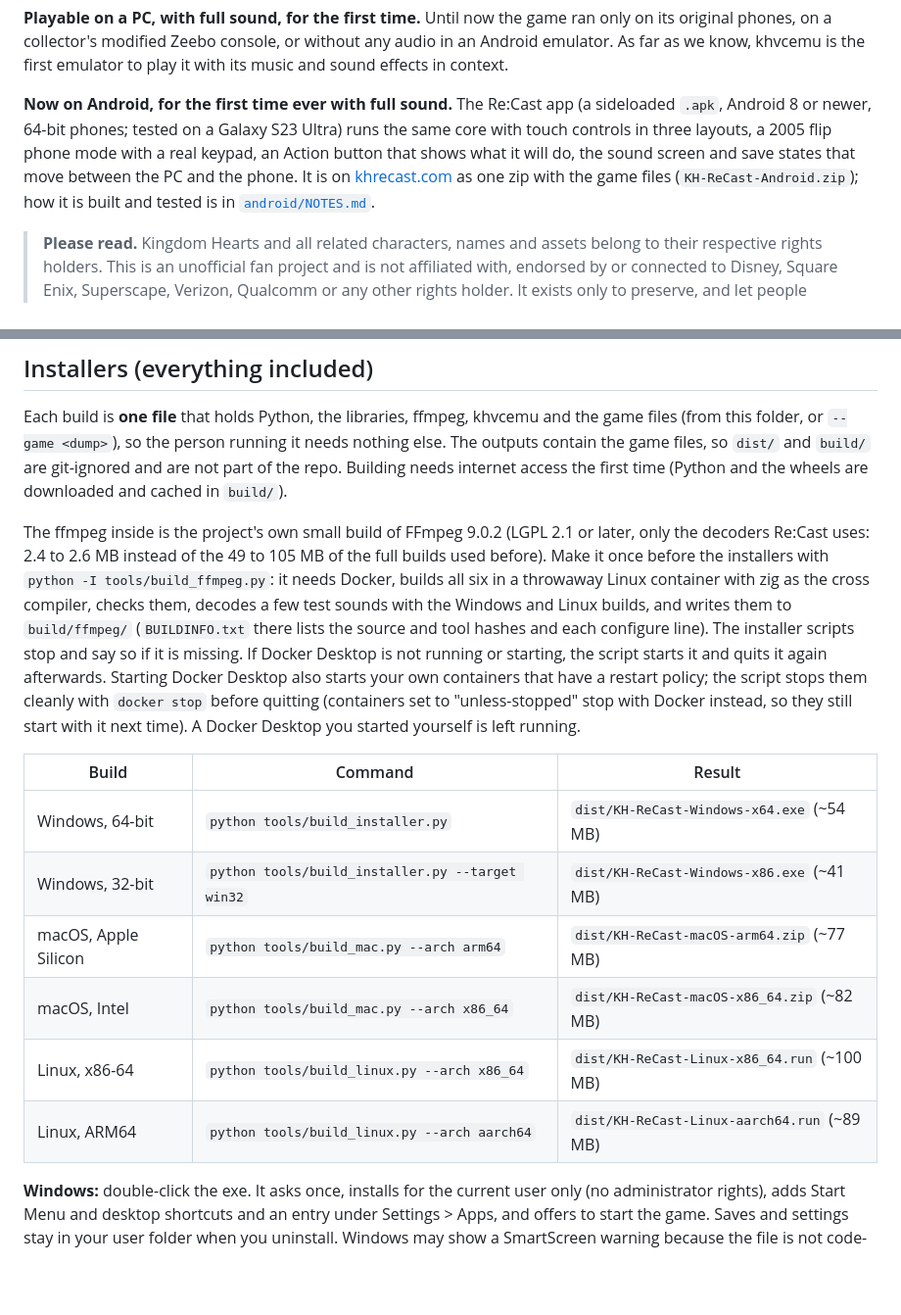
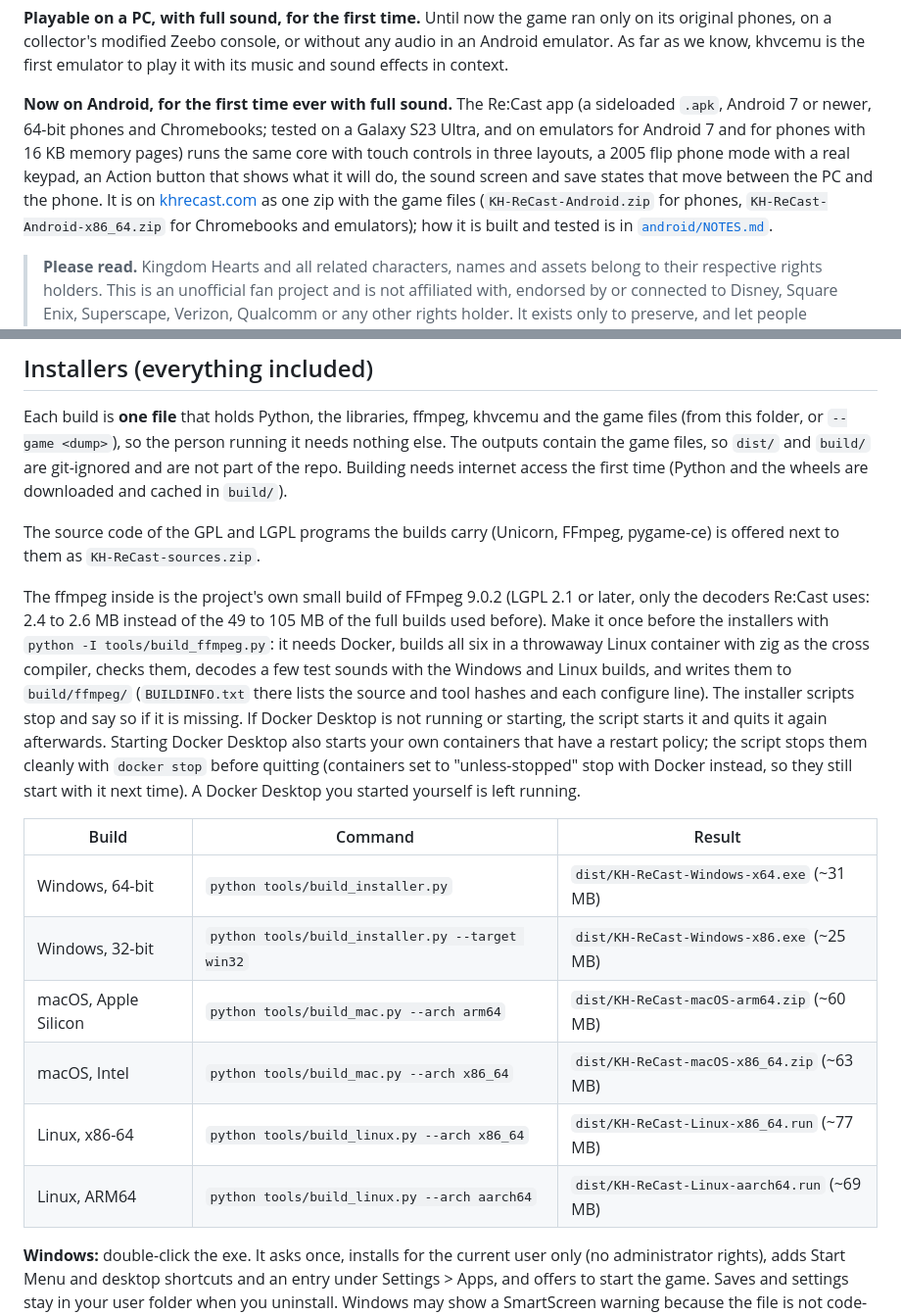
Before and after one commit to khrecast/khvcemu, a Markdown page: README.md, 2 parts joined by grey strips. Shown at 98% size. GitHub-like rendering; blank space fills up the shorter version.

Commit message:
Docs: Android 0.2.0, installer sizes, and the source-code offer
Co-Authored-By: Claude Sonnet 5.5 <noreply@anthropic.com>

```diff
--- a/README.md
+++ b/README.md
@@ -21,10 +21,10 @@ any audio in an Android emulator. As far as we know, khvcemu is the first
 emulator to play it with its music and sound effects in context.
 
 **Now on Android, for the first time ever with full sound.** The Re:Cast app (a sideloaded
-`.apk`, Android 8 or newer, 64-bit phones; tested on a Galaxy S23 Ultra) runs the same core with touch controls in three layouts, a
+`.apk`, Android 7 or newer, 64-bit phones and Chromebooks; tested on a Galaxy S23 Ultra, and on emulators for Android 7 and for phones with 16 KB memory pages) runs the same core with touch controls in three layouts, a
 2005 flip phone mode with a real keypad, an Action button that shows what it will do, the sound screen
 and save states that move between the PC and the phone. It is on [khrecast.com](https://khrecast.com)
-as one zip with the game files (`KH-ReCast-Android.zip`);
+as one zip with the game files (`KH-ReCast-Android.zip` for phones, `KH-ReCast-Android-x86_64.zip` for Chromebooks and emulators);
 how it is built and tested is in [`android/NOTES.md`](android/NOTES.md).
 
 > **Please read.** Kingdom Hearts and all related characters, names and assets belong to their respective rights holders. This is an unofficial fan project and is not affiliated with, endorsed by or connected to Disney, Square Enix, Superscape, Verizon, Qualcomm or any other rights holder. It exists only to preserve, and let people experience, a piece of gaming history. It is free and non-profit: nobody earns money from it, and it should never be sold.
@@ -106,6 +106,8 @@ nothing else. The outputs contain the game files, so `dist/` and `build/` are
 git-ignored and are not part of the repo. Building needs internet access the first
 time (Python and the wheels are downloaded and cached in `build/`).
 
+The source code of the GPL and LGPL programs the builds carry (Unicorn, FFmpeg, pygame-ce) is offered next to them as `KH-ReCast-sources.zip`.
+
 The ffmpeg inside is the project's own small build of FFmpeg 9.0.2 (LGPL 2.1 or later, only
 the decoders Re:Cast uses: 2.4 to 2.6 MB instead of the 49 to 105 MB of the full builds used
 before). Make it once before the installers with `python -I tools/build_ffmpeg.py`: it needs
@@ -120,12 +122,12 @@ they still start with it next time). A Docker Desktop you started yourself is le
 
 | Build | Command | Result |
 | --- | --- | --- |
-| Windows, 64-bit | `python tools/build_installer.py` | `dist/KH-ReCast-Windows-x64.exe` (~54 MB) |
-| Windows, 32-bit | `python tools/build_installer.py --target win32` | `dist/KH-ReCast-Windows-x86.exe` (~41 MB) |
-| macOS, Apple Silicon | `python tools/build_mac.py --arch arm64` | `dist/KH-ReCast-macOS-arm64.zip` (~77 MB) |
-| macOS, Intel | `python tools/build_mac.py --arch x86_64` | `dist/KH-ReCast-macOS-x86_64.zip` (~82 MB) |
-| Linux, x86-64 | `python tools/build_linux.py --arch x86_64` | `dist/KH-ReCast-Linux-x86_64.run` (~100 MB) |
-| Linux, ARM64 | `python tools/build_linux.py --arch aarch64` | `dist/KH-ReCast-Linux-aarch64.run` (~89 MB) |
+| Windows, 64-bit | `python tools/build_installer.py` | `dist/KH-ReCast-Windows-x64.exe` (~31 MB) |
+| Windows, 32-bit | `python tools/build_installer.py --target win32` | `dist/KH-ReCast-Windows-x86.exe` (~25 MB) |
+| macOS, Apple Silicon | `python tools/build_mac.py --arch arm64` | `dist/KH-ReCast-macOS-arm64.zip` (~60 MB) |
+| macOS, Intel | `python tools/build_mac.py --arch x86_64` | `dist/KH-ReCast-macOS-x86_64.zip` (~63 MB) |
+| Linux, x86-64 | `python tools/build_linux.py --arch x86_64` | `dist/KH-ReCast-Linux-x86_64.run` (~77 MB) |
+| Linux, ARM64 | `python tools/build_linux.py --arch aarch64` | `dist/KH-ReCast-Linux-aarch64.run` (~69 MB) |
 
 **Windows:** double-click the exe. It asks once, installs for the current user only (no
 administrator rights), adds Start Menu and desktop shortcuts and an entry under
```
Also changed, not shown: CHANGELOG.md (+10 -0 lines), docs/CREDITS.md (+2 -0 lines).
